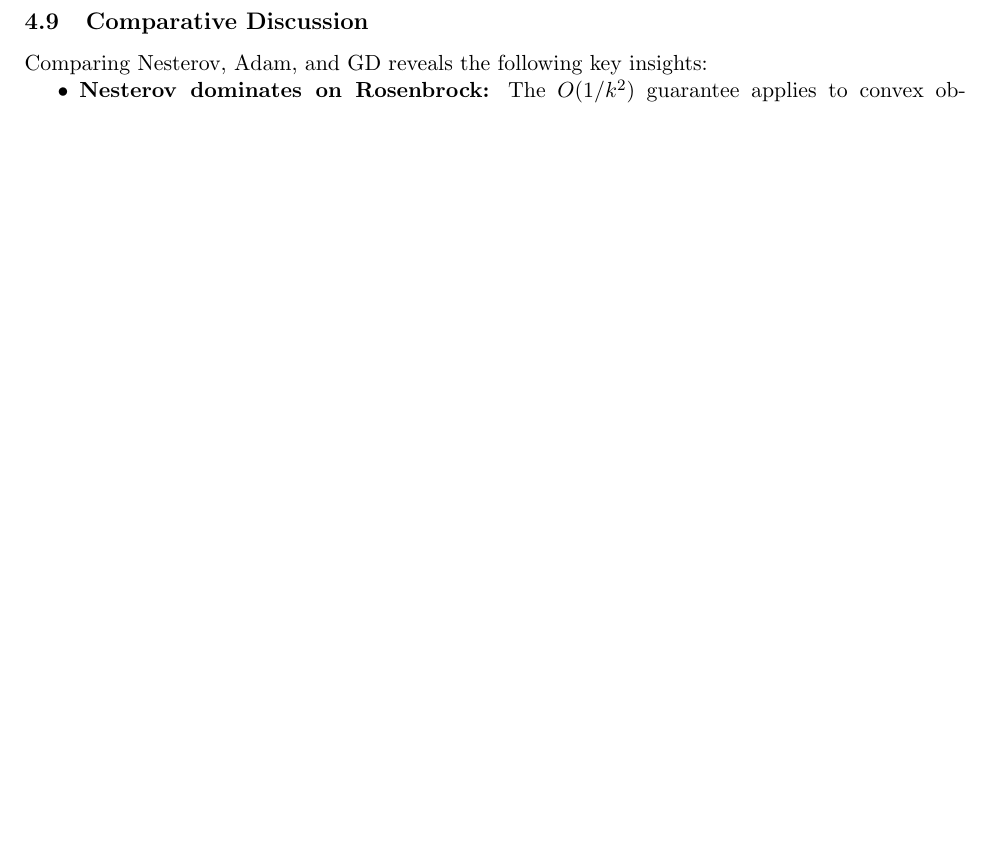
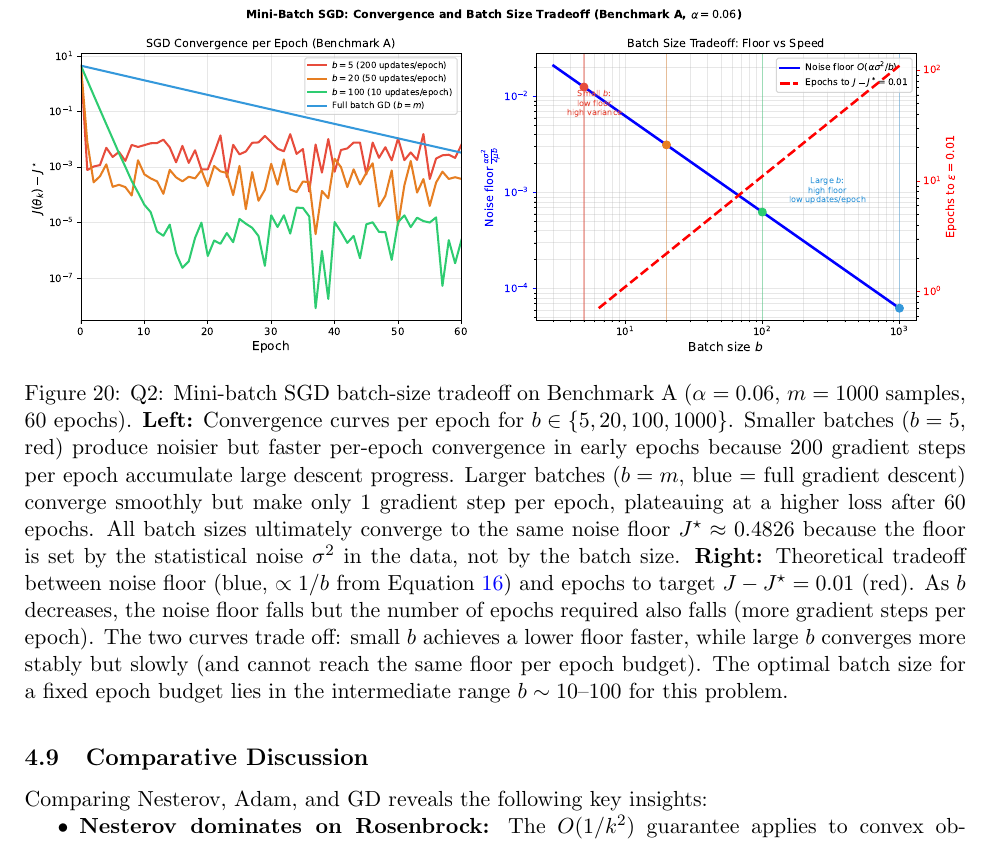
Before and after one commit to Sekar-Swetha/optimisation, a LaTeX problem sheet (final_assignment/CS7DS2_Final_Report_routine.tex): part of page 26 of 60 before the commit and part of page 26 of 61 after it, cut at the place of the change, the shorter picture padded with empty space. Compiled offline with pdfLaTeX.

Commit message:
Pass 27: add SGD batch-size tradeoff figure and label SGD convergence equation
- Generated figures/q2_sgd_tradeoff.pdf: 2-panel figure showing
  SGD convergence per epoch for b in {5,20,100,1000} + theoretical
  tradeoff between noise floor (∝1/b) and epochs-to-target as b varies
- Added \label{eq:sgd_rate} to SGD convergence rate equation for reference
- Inserted figure before Comparative Discussion in Q2 section
- Caption connects noise floor ∝ ασ²/b to the convergence rate formula

https://claude.ai/code/session_018xicdyWtsz51zvtwMmHgDi

```diff
--- a/final_assignment/CS7DS2_Final_Report_routine.tex
+++ b/final_assignment/CS7DS2_Final_Report_routine.tex
@@ -603,6 +604,15 @@ The experiment is repeated with output noise $\varepsilon^{(i)} \sim \mathcal{N}
 \includegraphics[width=\textwidth]{figures/q2_sgd_noisy.pdf}
 \caption{Q2: Effect of increased noise on SGD convergence. \textbf{Left:} original noise ($\sigma=1$), \textbf{Right:} high noise ($\sigma=6$). The irreducible loss floor scales as $J^{\star} \propto \sigma^2$: increasing $\sigma$ by factor~6 raises $J^{\star}$ by factor $36$, from $\approx 0.4826$ to $\approx 17.4$. Under high noise, both batch sizes converge to essentially the same elevated floor ($J^{\star} \approx 17$--$18$), and the relative advantage of smaller batches largely disappears. This is because the dominant noise source becomes the observation noise $\varepsilon^{(i)}$ rather than the mini-batch sampling noise: even the full-batch gradient estimator cannot reduce below the statistical noise floor $\sigma^2/(2m) \cdot m = \sigma^2/2$. The practical lesson is that batch size tuning matters when gradient variance from sampling dominates, but not when model-intrinsic noise dominates.}
 \label{fig:q2_sgd_noisy}
+\end{figure}
+
+\begin{figure}[H]
+\centering
+\includegraphics[width=\textwidth]{figures/q2_sgd_tradeoff.pdf}
+\caption{Q2: Mini-batch SGD batch-size tradeoff on Benchmark~A ($\alpha=0.06$, $m=1000$ samples, 60 epochs).
+\textbf{Left:} Convergence curves per epoch for $b \in \{5, 20, 100, 1000\}$. Smaller batches ($b=5$, red) produce noisier but faster per-epoch convergence in early epochs because 200 gradient steps per epoch accumulate large descent progress. Larger batches ($b=m$, blue = full gradient descent) converge smoothly but make only 1 gradient step per epoch, plateauing at a higher loss after 60 epochs. All batch sizes ultimately converge to the same noise floor $J^{\star} \approx 0.4826$ because the floor is set by the statistical noise $\sigma^2$ in the data, not by the batch size.
+\textbf{Right:} Theoretical tradeoff between noise floor (blue, $\propto 1/b$ from Equation~\ref{eq:sgd_rate}) and epochs to target $J-J^{\star}=0.01$ (red). As $b$ decreases, the noise floor falls but the number of epochs required also falls (more gradient steps per epoch). The two curves trade off: small $b$ achieves a lower floor faster, while large $b$ converges more stably but slowly (and cannot reach the same floor per epoch budget). The optimal batch size for a fixed epoch budget lies in the intermediate range $b \sim 10$--$100$ for this problem.}
+\label{fig:q2_sgd_tradeoff}
 \end{figure}
 
 \subsection{Comparative Discussion}
```
Also changed, not shown: final_assignment/figures/q2_sgd_tradeoff.pdf (added), final_assignment/CS7DS2_Final_Report_routine.tex (1 more changed lines).
